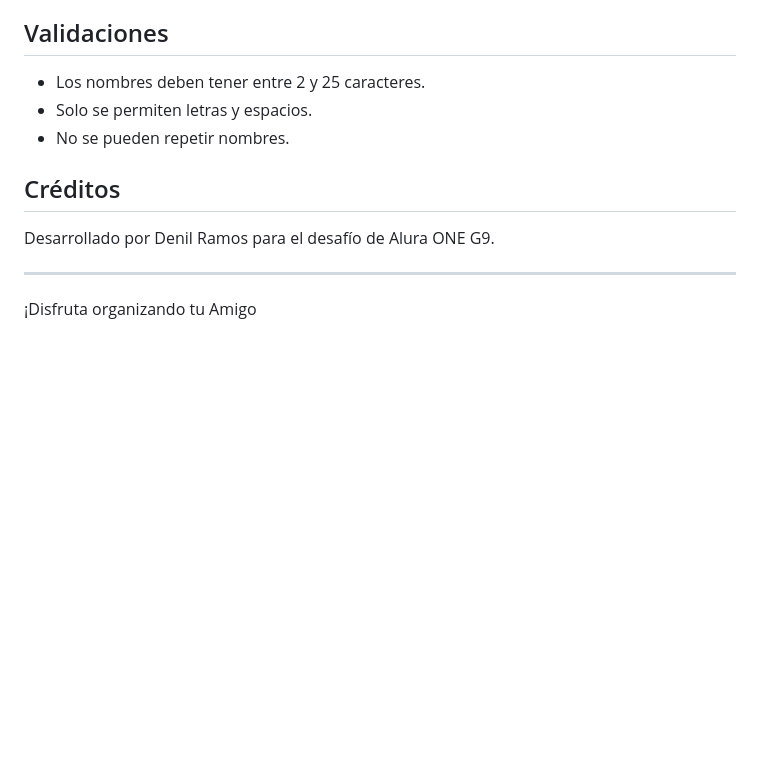
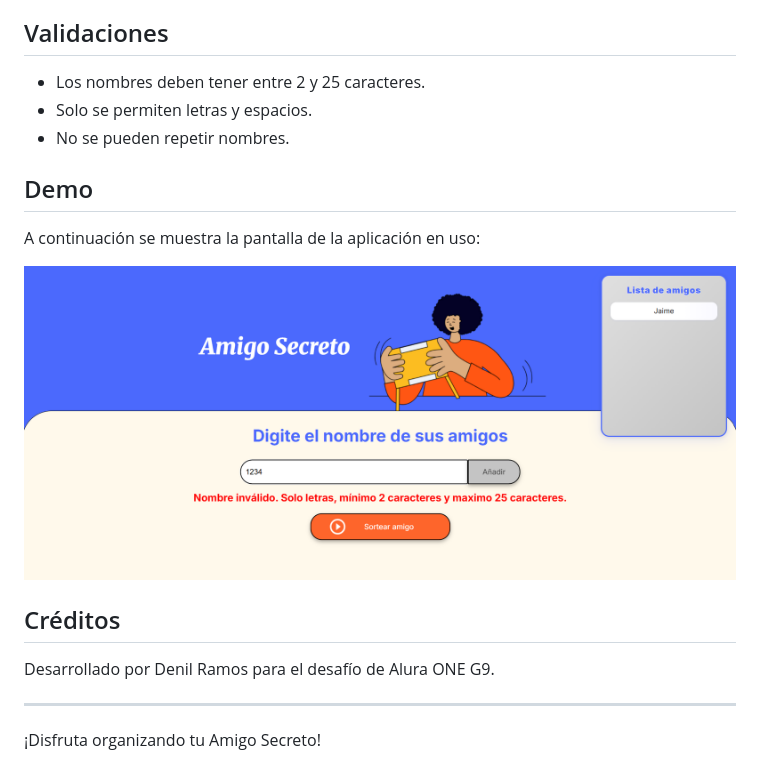
Before and after one commit to DenilRamosDEV/challenge-amigo-secreto, a Markdown page: README.md, the part around the change. Rendered like a GitHub page; pictures changed too: assets/pantalla.png (added); blank space fills up the shorter version.

Commit message:
add archivo readme v3

```diff
--- a/README.md
+++ b/README.md
@@ -29,10 +29,16 @@ Aplicación web para organizar sorteos de "Amigo Secreto" de manera sencilla y v
 - Solo se permiten letras y espacios.
 - No se pueden repetir nombres.
 
+## Demo
+
+A continuación se muestra la pantalla de la aplicación en uso:
+
+![Amigo Secreto](assets/pantalla.png)
+
 ## Créditos
 
 Desarrollado por Denil Ramos para el desafío de Alura ONE G9.
 
 ---
 
-¡Disfruta organizando tu Amigo
+¡Disfruta organizando tu Amigo Secreto!
```
